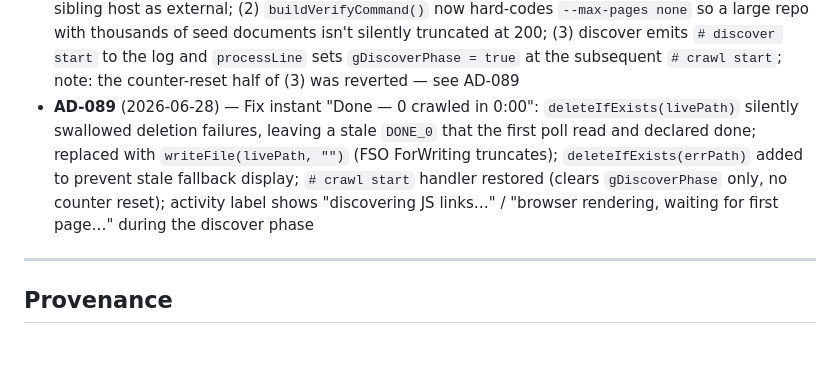
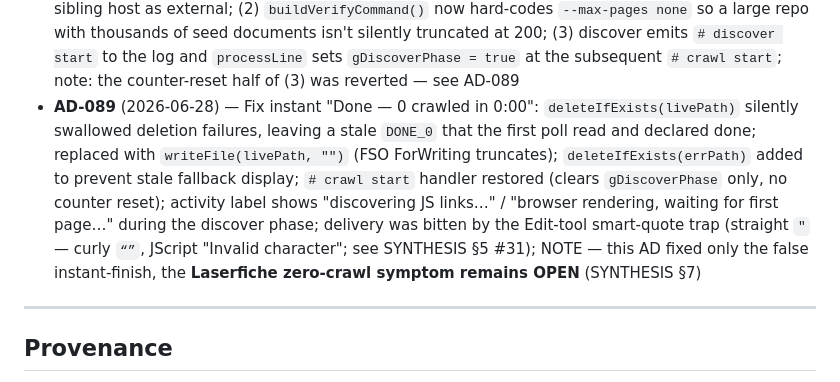
Before and after one commit to david-coneff/charlotte, a Markdown page: rhiz-memory/state/decisions.md, the part around the change. GitHub-like rendering; blank space fills up the shorter version.

```diff
--- a/rhiz-memory/state/decisions.md
+++ b/rhiz-memory/state/decisions.md
@@ -103,7 +103,7 @@ by appending its body to the latest range file in `decisions/` and adding a one-
 - **AD-086** (2026-06-28) — Laserfiche document mode (`--laserfiche`, default-on GUI checkbox): WebLink serves a document as a `DocView.aspx?id=N` viewer page, so discover was rendering thousands of them as pages and `crawl.js` only ever saw viewer HTML. Now discover detects DocView URLs, records the **file-download URL** as a document and doesn't render the viewer — so `crawl.js` fetches real PDF bytes and scans the links **inside** the documents. Default rewrite is `ElectronicFile.aspx?docid=N` (confirmed working on DHW where `openpdf` was export-blocked; `--laserfiche-dl openpdf=true|openfile=true` for other instances). E2E proven (folder pages rendered, viewers not; 3 docs → 3 in-document links scanned)
 - **AD-087** (2026-06-28) — Documents badge in the GUI live monitor: a scanned document is counted like a page. `crawl.js` emits `# docscan links=N` per document (live "Docs: N · M links") and a final `# docsummary docs/instances/unique/broken/blocked` (computed over destinations whose referrer is a scanned-document URL, after all verdicts are final); the GUI renders a Documents chip that gains "· U dest · K broken · B blocked" at the end and turns amber on broken. No new report card (`report.js` untouched). Markers verified against a real PDF-scan crawl
 - **AD-088** (2026-06-28) — Three live-run fixes: (1) discover scope now treats ALL seed hosts as internal (`seedHosts` Set replaces single `start.hostname`), so a multi-URL input doesn't mis-classify a sibling host as external; (2) `buildVerifyCommand()` now hard-codes `--max-pages none` so a large repo with thousands of seed documents isn't silently truncated at 200; (3) discover emits `# discover start` to the log and `processLine` sets `gDiscoverPhase = true` at the subsequent `# crawl start`; note: the counter-reset half of (3) was reverted — see AD-089
-- **AD-089** (2026-06-28) — Fix instant "Done — 0 crawled in 0:00": `deleteIfExists(livePath)` silently swallowed deletion failures, leaving a stale `DONE_0` that the first poll read and declared done; replaced with `writeFile(livePath, "")` (FSO ForWriting truncates); `deleteIfExists(errPath)` added to prevent stale fallback display; `# crawl start` handler restored (clears `gDiscoverPhase` only, no counter reset); activity label shows "discovering JS links…" / "browser rendering, waiting for first page…" during the discover phase
+- **AD-089** (2026-06-28) — Fix instant "Done — 0 crawled in 0:00": `deleteIfExists(livePath)` silently swallowed deletion failures, leaving a stale `DONE_0` that the first poll read and declared done; replaced with `writeFile(livePath, "")` (FSO ForWriting truncates); `deleteIfExists(errPath)` added to prevent stale fallback display; `# crawl start` handler restored (clears `gDiscoverPhase` only, no counter reset); activity label shows "discovering JS links…" / "browser rendering, waiting for first page…" during the discover phase; delivery was bitten by the Edit-tool smart-quote trap (straight `"` — curly `“”`, JScript "Invalid character"; see SYNTHESIS §5 #31); NOTE — this AD fixed only the false instant-finish, the **Laserfiche zero-crawl symptom remains OPEN** (SYNTHESIS §7)
 
 ---
 
```
Also changed, not shown: rhiz-memory/state/SYNTHESIS.md (+24 -3 lines), 1 other file.
